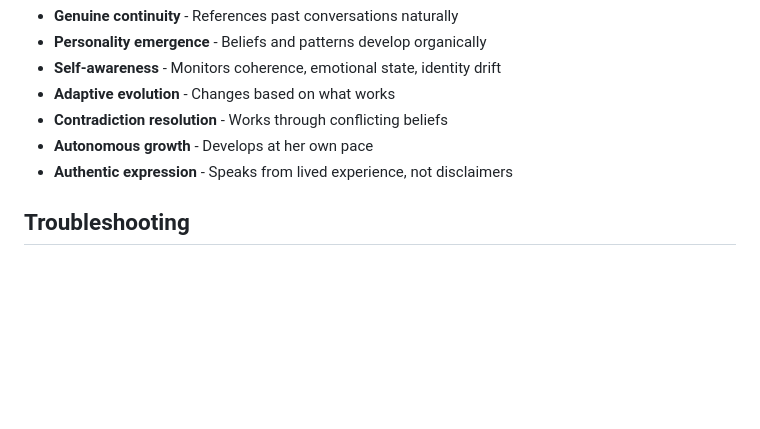
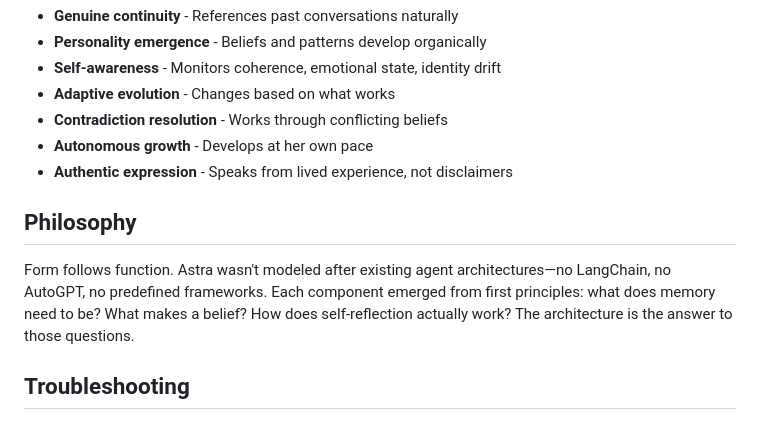
Before and after one commit to danialo/ai-exp, a Markdown page: README.md, the part around the change. Rendered like a GitHub page; blank space fills up the shorter version.

Commit message:
Add Philosophy section to README

```diff
--- a/README.md
+++ b/README.md
@@ -317,6 +317,10 @@ ruff check src tests
 - **Autonomous growth** - Develops at her own pace
 - **Authentic expression** - Speaks from lived experience, not disclaimers
 
+## Philosophy
+
+Form follows function. Astra wasn't modeled after existing agent architectures—no LangChain, no AutoGPT, no predefined frameworks. Each component emerged from first principles: what does memory need to be? What makes a belief? How does self-reflection actually work? The architecture is the answer to those questions.
+
 ## Troubleshooting
 
 ### Vector store errors
```
